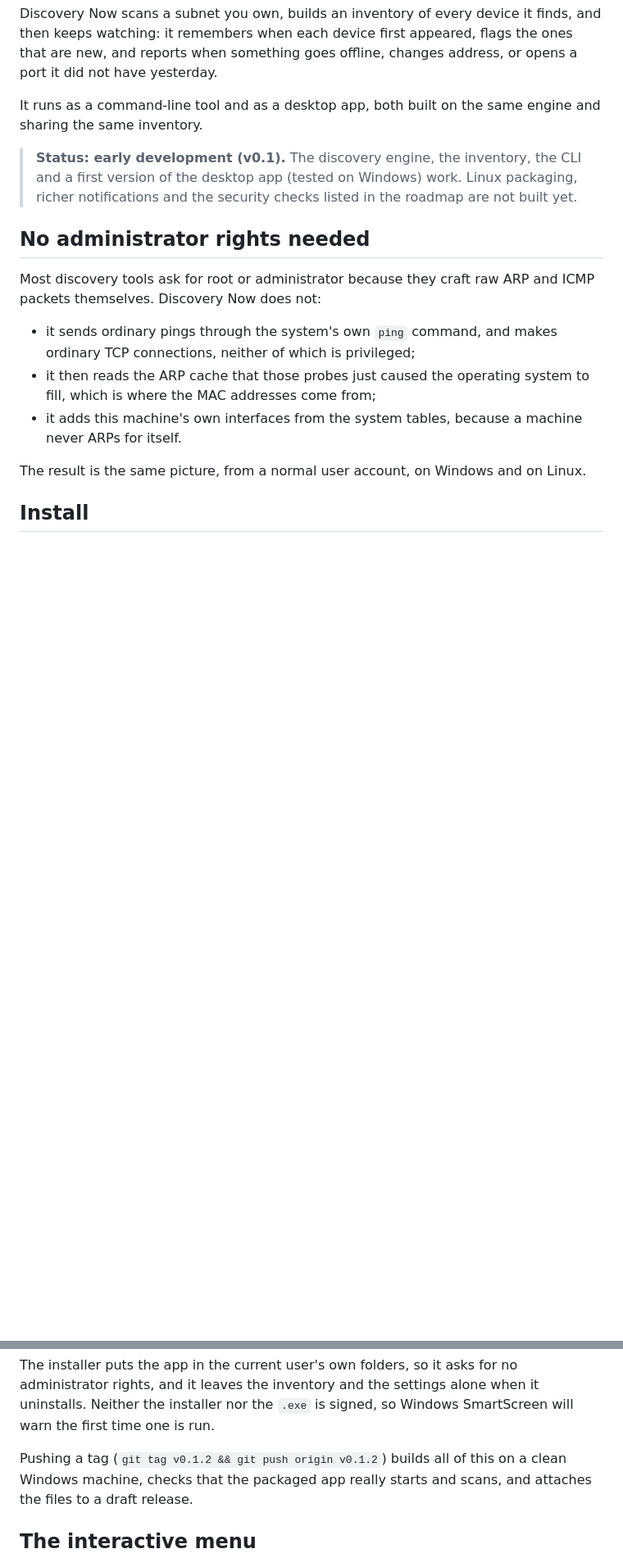
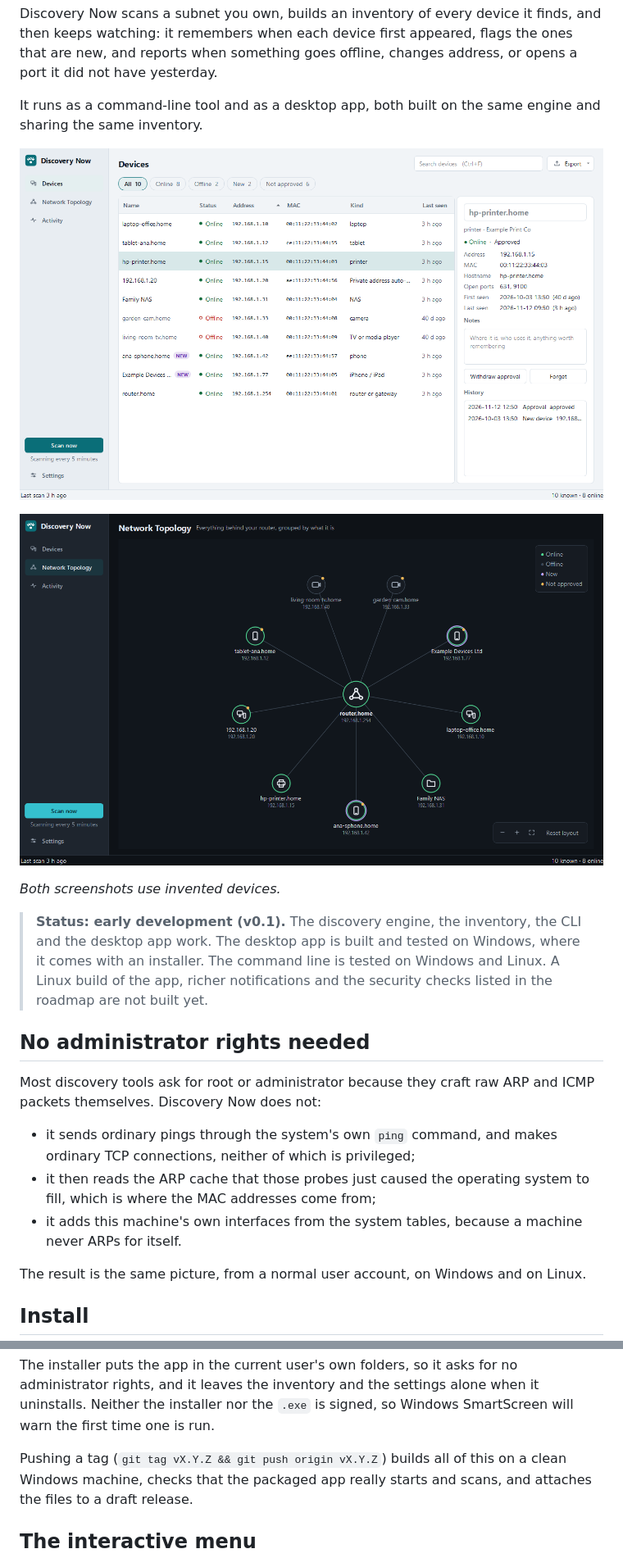
Before and after one commit to TrueScaleTech/discovery-local-devices, a Markdown page: README.md, 2 parts joined by grey strips. Shown at 82% size. GitHub-like rendering; pictures changed too: docs/images/devices.png (added), docs/images/topology.png (added); blank space fills up the shorter version.

Commit message:
docs: add screenshots, a clearer install, and an up-to-date roadmap

```diff
--- a/README.md
+++ b/README.md
@@ -11,10 +11,17 @@ address, or opens a port it did not have yesterday.
 It runs as a command-line tool and as a desktop app, both built on the same
 engine and sharing the same inventory.
 
+![The Devices screen: every device on the network, with what is known about the selected one](docs/images/devices.png)
+
+![The Network Topology screen: the router in the middle, every other device around it](docs/images/topology.png)
+
+*Both screenshots use invented devices.*
+
 > **Status: early development (v0.1).** The discovery engine, the inventory, the
-> CLI and a first version of the desktop app (tested on Windows) work. Linux
-> packaging, richer notifications and the security checks listed in the roadmap
-> are not built yet.
+> CLI and the desktop app work. The desktop app is built and tested on Windows,
+> where it comes with an installer. The command line is tested on Windows and
+> Linux. A Linux build of the app, richer notifications and the security checks
+> listed in the roadmap are not built yet.
 
 ## No administrator rights needed
 
@@ -252,7 +267,7 @@ administrator rights, and it leaves the inventory and the settings alone when it
 uninstalls. Neither the installer nor the `.exe` is signed, so Windows SmartScreen
 will warn the first time one is run.
 
-Pushing a tag (`git tag v0.1.2 && git push origin v0.1.2`) builds all of this on
+Pushing a tag (`git tag vX.Y.Z && git push origin vX.Y.Z`) builds all of this on
 a clean Windows machine, checks that the packaged app really starts and scans,
 and attaches the files to a draft release.
 
```
Also changed, not shown: other parts of README.md (+20 -6 lines), CONTRIBUTING.md (+2 -2 lines), 2 other files.
